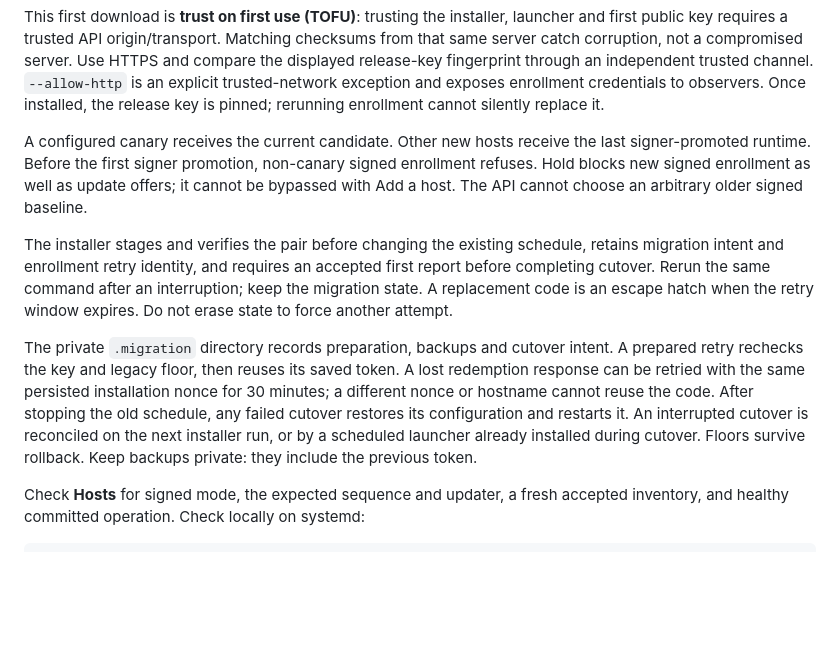
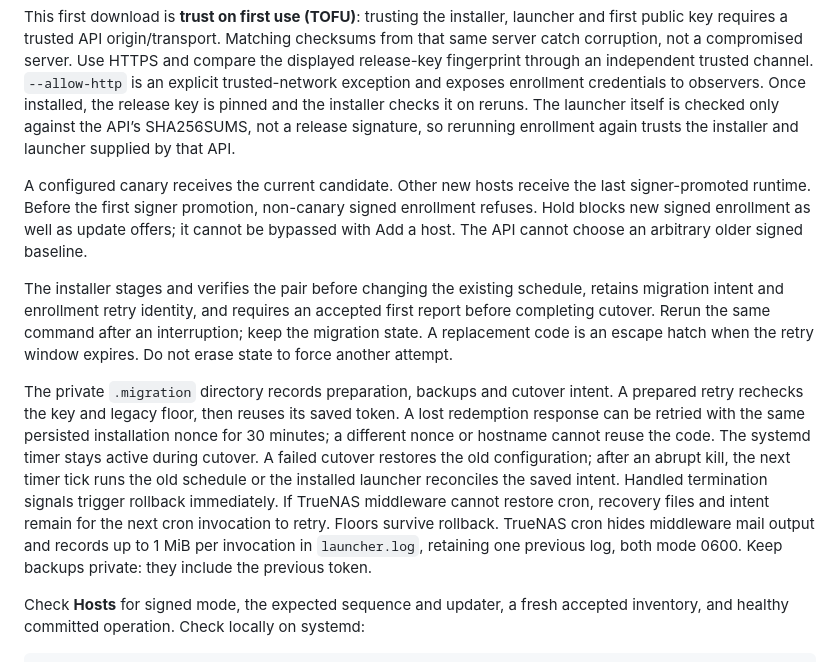
Before and after one commit to ficaa1/homelab-inventory, a Markdown page: docs/self-update.md, the part around the change. GitHub-like rendering; blank space fills up the shorter version.

Commit message:
Clarify enrollment bootstrap trust and schedule recovery

```diff
--- a/docs/self-update.md
+++ b/docs/self-update.md
@@ -108,7 +108,9 @@ checksums from that same server catch corruption, not a compromised server.
 Use HTTPS and compare the displayed release-key fingerprint through an
 independent trusted channel. `--allow-http` is an explicit trusted-network
 exception and exposes enrollment credentials to observers. Once installed, the
-release key is pinned; rerunning enrollment cannot silently replace it.
+release key is pinned and the installer checks it on reruns. The launcher itself
+is checked only against the API’s SHA256SUMS, not a release signature, so rerunning
+enrollment again trusts the installer and launcher supplied by that API.
 
 A configured canary receives the current candidate. Other new hosts receive the
 last signer-promoted runtime. Before the first signer promotion, non-canary
@@ -126,10 +128,14 @@ The private `.migration` directory records preparation, backups and cutover inte
 A prepared retry rechecks the key and legacy floor, then reuses its saved token.
 A lost redemption response can be retried with the same persisted installation
 nonce for 30 minutes; a different nonce or hostname cannot reuse the code.
-After stopping the old schedule, any failed cutover restores its configuration
-and restarts it. An interrupted cutover is reconciled on the next installer run,
-or by a scheduled launcher already installed during cutover. Floors survive
-rollback. Keep backups private: they include the previous token.
+The systemd timer stays active during cutover. A failed cutover restores the old
+configuration; after an abrupt kill, the next timer tick runs the old schedule or
+the installed launcher reconciles the saved intent. Handled termination signals
+trigger rollback immediately. If TrueNAS middleware cannot restore cron, recovery
+files and intent remain for the next cron invocation to retry. Floors survive
+rollback. TrueNAS cron hides middleware mail output and records up to 1 MiB per
+invocation in `launcher.log`, retaining one previous log, both mode 0600.
+Keep backups private: they include the previous token.
 
 Check **Hosts** for signed mode, the expected sequence and updater, a fresh
 accepted inventory, and healthy committed operation. Check locally on systemd:
```
